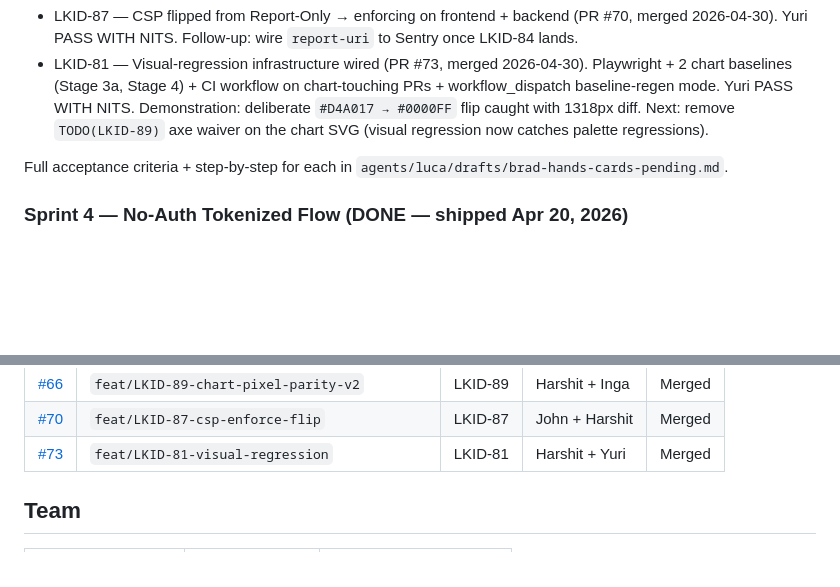
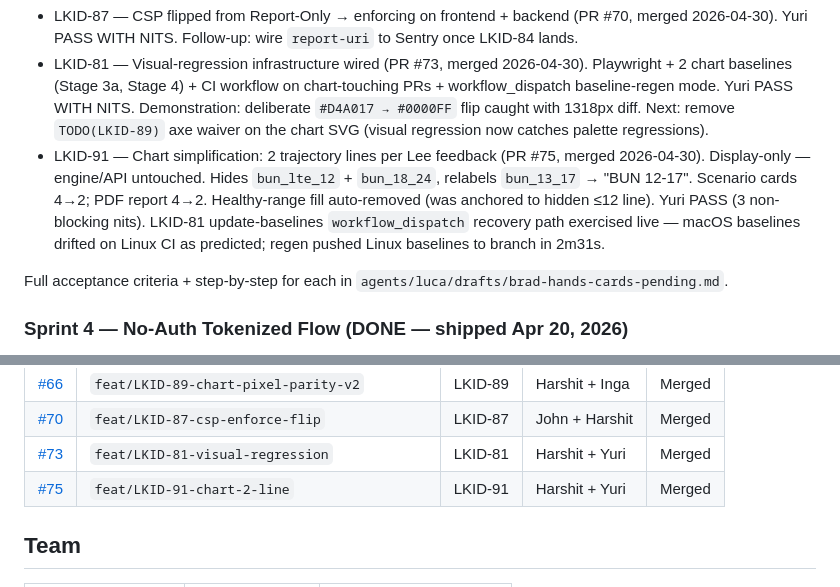
Before and after one commit to Automation-Architecture/LKID, a Markdown page: CLAUDE.md, 2 parts joined by grey strips. Rendered like a GitHub page; blank space fills up the shorter version.

Commit message:
docs(LKID-91): record chart 2-line simplification as Done + commit Yuri verdict (#76)
- Add Done (post-Sprint 5) entry with PR + Lee-feedback context
- Add PR #75 row to Sprint 5 PRs table
- Commit Yuri's binding QA verdict for PR #75

Co-authored-by: Brad Wilcox <bradfordhamiltonwilcox@gmail.com>
Co-authored-by: Claude Opus 4.7 (1M context) <noreply@anthropic.com>

```diff
--- a/CLAUDE.md
+++ b/CLAUDE.md
@@ -70,6 +70,7 @@ LKID-83/84/85 are blockers but on the backlog — agents will keep moving on eng
 
 - LKID-87 — CSP flipped from Report-Only → enforcing on frontend + backend (PR #70, merged 2026-04-30). Yuri PASS WITH NITS. Follow-up: wire `report-uri` to Sentry once LKID-84 lands.
 - LKID-81 — Visual-regression infrastructure wired (PR #73, merged 2026-04-30). Playwright + 2 chart baselines (Stage 3a, Stage 4) + CI workflow on chart-touching PRs + workflow_dispatch baseline-regen mode. Yuri PASS WITH NITS. Demonstration: deliberate `#D4A017 → #0000FF` flip caught with 1318px diff. Next: remove `TODO(LKID-89)` axe waiver on the chart SVG (visual regression now catches palette regressions).
+- LKID-91 — Chart simplification: 2 trajectory lines per Lee feedback (PR #75, merged 2026-04-30). Display-only — engine/API untouched. Hides `bun_lte_12` + `bun_18_24`, relabels `bun_13_17` → "BUN 12-17". Scenario cards 4→2; PDF report 4→2. Healthy-range fill auto-removed (was anchored to hidden ≤12 line). Yuri PASS (3 non-blocking nits). LKID-81 update-baselines `workflow_dispatch` recovery path exercised live — macOS baselines drifted on Linux CI as predicted; regen pushed Linux baselines to branch in 2m31s.
 
 Full acceptance criteria + step-by-step for each in `agents/luca/drafts/brad-hands-cards-pending.md`.
 
@@ -253,6 +254,7 @@ CTO (Luca) opens one PR per Jira card. Each card gets a feature branch (`feat/LK
 | [#66](https://github.com/Automation-Architecture/LKID/pull/66) | `feat/LKID-89-chart-pixel-parity-v2` | LKID-89 | Harshit + Inga | Merged |
 | [#70](https://github.com/Automation-Architecture/LKID/pull/70) | `feat/LKID-87-csp-enforce-flip` | LKID-87 | John + Harshit | Merged |
 | [#73](https://github.com/Automation-Architecture/LKID/pull/73) | `feat/LKID-81-visual-regression` | LKID-81 | Harshit + Yuri | Merged |
+| [#75](https://github.com/Automation-Architecture/LKID/pull/75) | `feat/LKID-91-chart-2-line` | LKID-91 | Harshit + Yuri | Merged |
 
 ## Team
 
```
Also changed, not shown: 1 other file.
